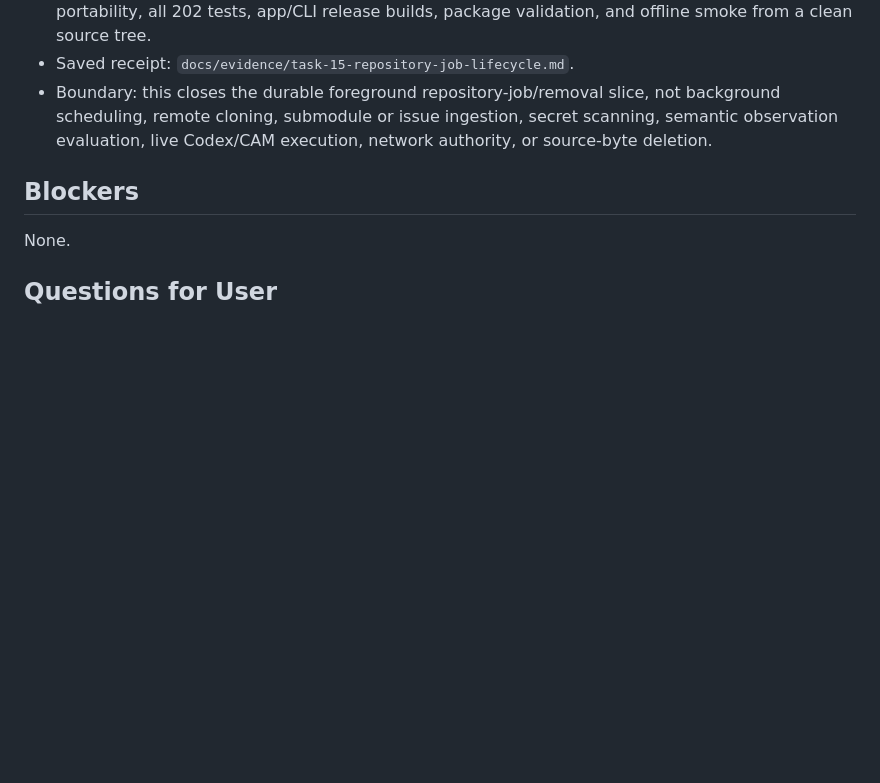
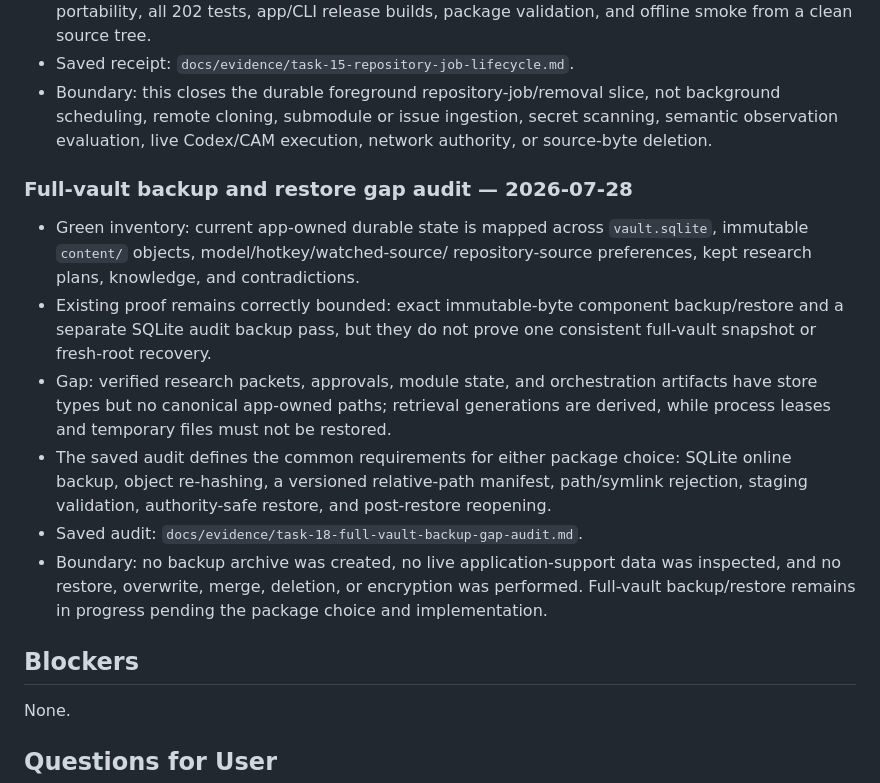
Before and after one commit to deesatzed/CAM_Assistant, a Markdown page: PROGRESS.md, the part around the change. GitHub-like rendering; blank space fills up the shorter version.

Commit message:
Audit full-vault backup gaps

```diff
--- a/PROGRESS.md
+++ b/PROGRESS.md
@@ -1213,6 +1213,30 @@ disabled until their individual proof gates are met.
   secret scanning, semantic observation evaluation, live Codex/CAM execution,
   network authority, or source-byte deletion.
 
+### Full-vault backup and restore gap audit — 2026-07-28
+
+- Green inventory: current app-owned durable state is mapped across
+  `vault.sqlite`, immutable `content/` objects, model/hotkey/watched-source/
+  repository-source preferences, kept research plans, knowledge, and
+  contradictions.
+- Existing proof remains correctly bounded: exact immutable-byte component
+  backup/restore and a separate SQLite audit backup pass, but they do not prove
+  one consistent full-vault snapshot or fresh-root recovery.
+- Gap: verified research packets, approvals, module state, and orchestration
+  artifacts have store types but no canonical app-owned paths; retrieval
+  generations are derived, while process leases and temporary files must not be
+  restored.
+- The saved audit defines the common requirements for either package choice:
+  SQLite online backup, object re-hashing, a versioned relative-path manifest,
+  path/symlink rejection, staging validation, authority-safe restore, and
+  post-restore reopening.
+- Saved audit:
+  `docs/evidence/task-18-full-vault-backup-gap-audit.md`.
+- Boundary: no backup archive was created, no live application-support data
+  was inspected, and no restore, overwrite, merge, deletion, or encryption was
+  performed. Full-vault backup/restore remains in progress pending the package
+  choice and implementation.
+
 ## Blockers
 
 None.
```
Also changed, not shown: TASK_QUEUE.md (+1 -1 lines), docs/evidence/task-18-full-vault-backup-gap-audit.md (added, +89 -0 lines).
